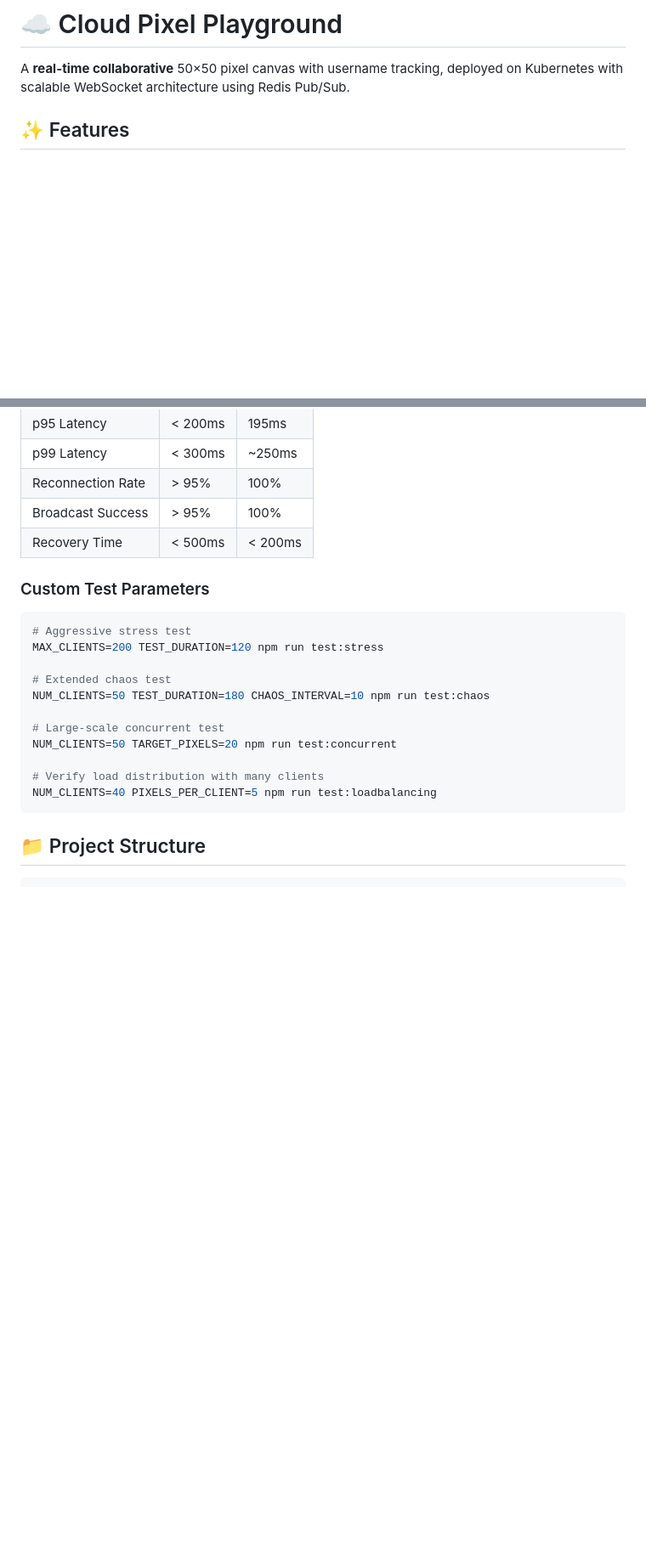
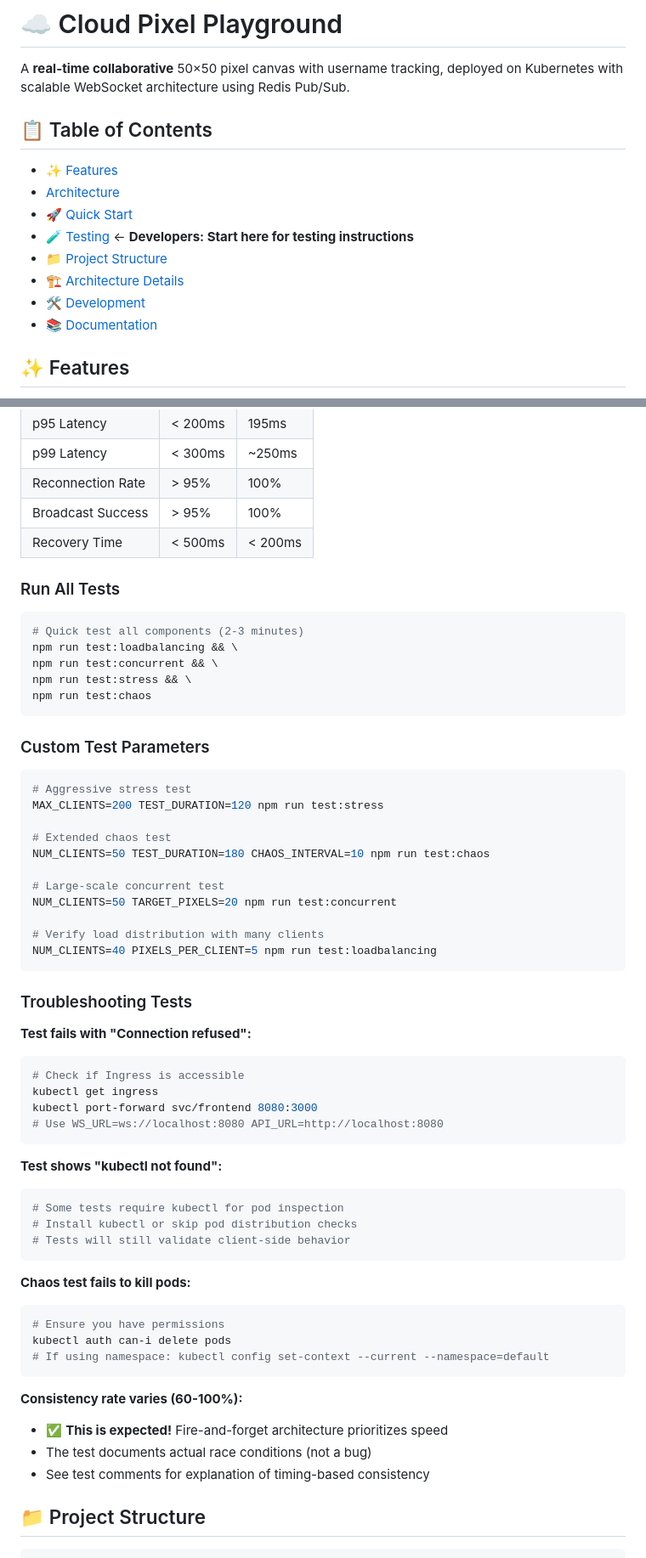
Before and after one commit to tzuennn/pixel-playground, a Markdown page: README.md, 2 parts joined by grey strips. Shown at 85% size. GitHub-like rendering; blank space fills up the shorter version.

Commit message:
docs: add testing instr to readme

````diff
--- a/README.md
+++ b/README.md
@@ -1,6 +1,17 @@
 # ☁️ Cloud Pixel Playground
 
 A **real-time collaborative** 50×50 pixel canvas with username tracking, deployed on Kubernetes with scalable WebSocket architecture using Redis Pub/Sub.
+
+## 📋 Table of Contents
+
+- [✨ Features](#-features)
+- [Architecture](#architecture)
+- [🚀 Quick Start](#-quick-start)
+- [🧪 Testing](#-testing) ← **Developers: Start here for testing instructions**
+- [📁 Project Structure](#-project-structure)
+- [🏗️ Architecture Details](#️-architecture-details)
+- [🛠️ Development](#️-development)
+- [📚 Documentation](#-documentation)
 
 ## ✨ Features
 
@@ -247,6 +274,16 @@ npm run test:concurrent
 | Broadcast Success | > 95%   | 100%    |
 | Recovery Time     | < 500ms | < 200ms |
 
+### Run All Tests
+
+```bash
+# Quick test all components (2-3 minutes)
+npm run test:loadbalancing && \
+npm run test:concurrent && \
+npm run test:stress && \
+npm run test:chaos
+```
+
 ### Custom Test Parameters
 
 ```bash
@@ -262,6 +299,35 @@ NUM_CLIENTS=50 TARGET_PIXELS=20 npm run test:concurrent
 # Verify load distribution with many clients
 NUM_CLIENTS=40 PIXELS_PER_CLIENT=5 npm run test:loadbalancing
 ```
+
+### Troubleshooting Tests
+
+**Test fails with "Connection refused":**
+```bash
+# Check if Ingress is accessible
+kubectl get ingress
+kubectl port-forward svc/frontend 8080:3000
+# Use WS_URL=ws://localhost:8080 API_URL=http://localhost:8080
+```
+
+**Test shows "kubectl not found":**
+```bash
+# Some tests require kubectl for pod inspection
+# Install kubectl or skip pod distribution checks
+# Tests will still validate client-side behavior
+```
+
+**Chaos test fails to kill pods:**
+```bash
+# Ensure you have permissions
+kubectl auth can-i delete pods
+# If using namespace: kubectl config set-context --current --namespace=default
+```
+
+**Consistency rate varies (60-100%):**
+- ✅ **This is expected!** Fire-and-forget architecture prioritizes speed
+- The test documents actual race conditions (not a bug)
+- See test comments for explanation of timing-based consistency
 
 ## 📁 Project Structure
 
````
Also changed, not shown: other parts of README.md (+17 -1 lines).
